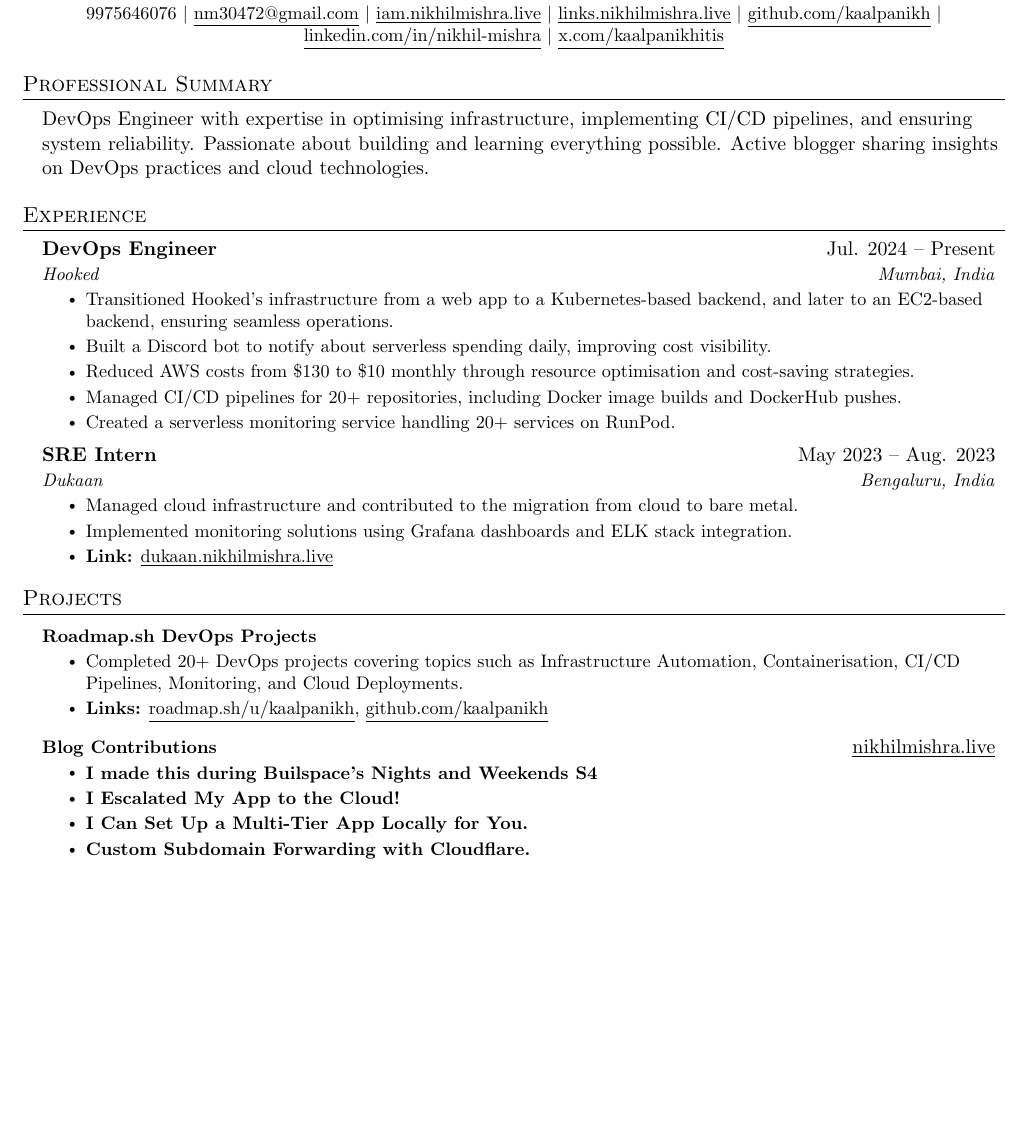
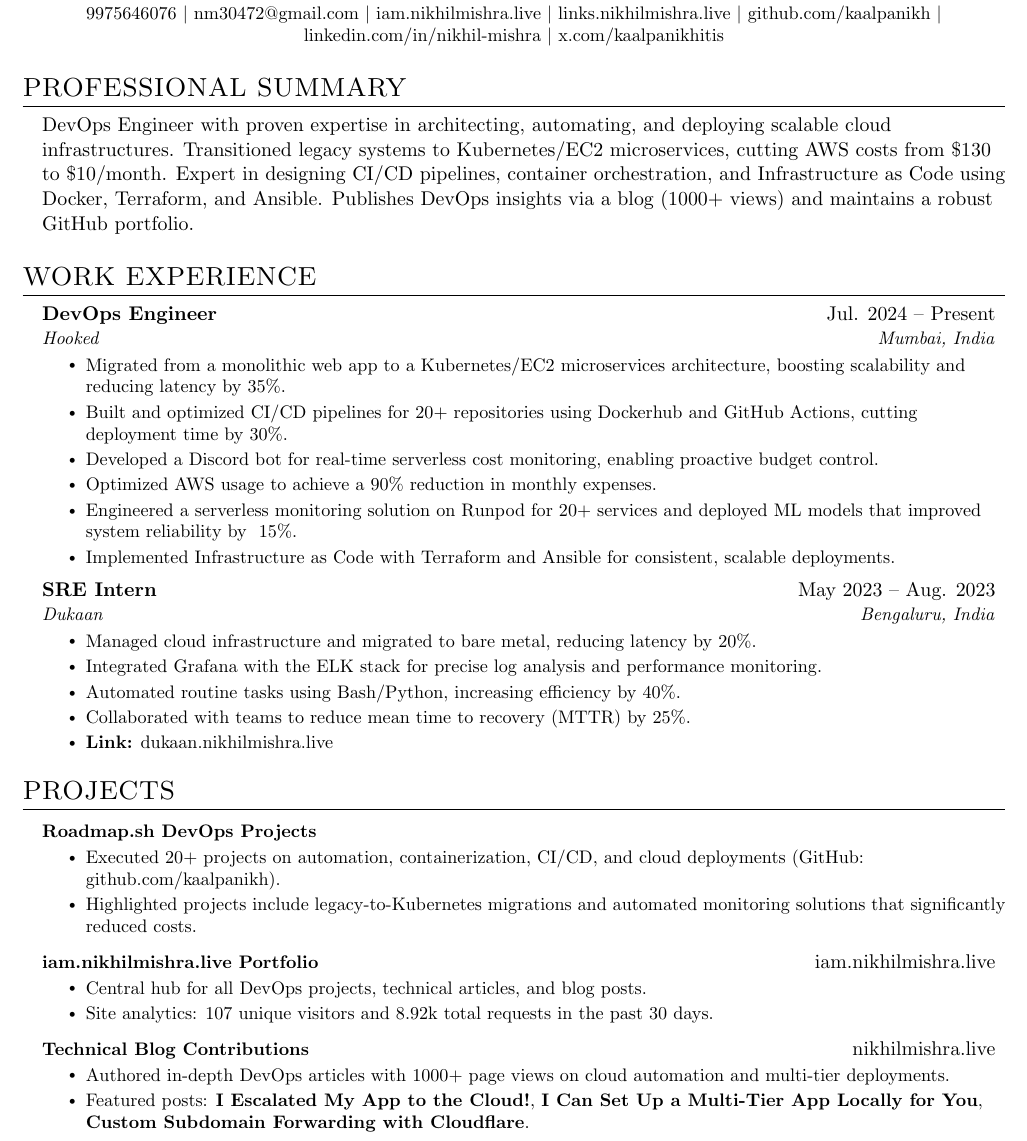
Before and after one commit to kaalpanikh/Resume, a LaTeX document (main.tex): part of the page before the commit and part of page 1 of 2 after it, cut so that both start at the same text, the shorter picture padded with empty space. Compiled offline with pdfLaTeX.

Commit message:
resume updated

```diff
--- a/main.tex
+++ b/main.tex
@@ -99,64 +76,70 @@
 
 %----------HEADING----------
 \begin{center}
-    \textbf{\Huge \scshape Nikhil Mishra} \\ \vspace{1pt}
-    \small  9975646076 $|$ \href{mailto:nm30472@gmail.com}{\underline{nm30472@gmail.com}} $|$
-    \href{https://iam.nikhilmishra.live}{\underline{iam.nikhilmishra.live}} $|$
-    \href{https://links.nikhilmishra.live}{\underline{links.nikhilmishra.live}} $|$
-    \href{https://github.com/kaalpanikh}{\underline{github.com/kaalpanikh}} $|$
-    \href{https://linkedin.com/in/nikhil-mishra}{\underline{linkedin.com/in/nikhil-mishra}} $|$
-    \href{https://x.com/kaalpanikhitis}{\underline{x.com/kaalpanikhitis}}
+  \textbf{\Huge Nikhil Mishra} \\ \vspace{1pt}
+  \small 9975646076 $|$ \href{mailto:nm30472@gmail.com}{nm30472@gmail.com} $|$
+  \href{https://iam.nikhilmishra.live}{iam.nikhilmishra.live} $|$
+  \href{https://links.nikhilmishra.live}{links.nikhilmishra.live} $|$
+  \href{https://github.com/kaalpanikh}{github.com/kaalpanikh} $|$
+  \href{https://linkedin.com/in/nikhil-mishra}{linkedin.com/in/nikhil-mishra} $|$
+  \href{https://x.com/kaalpanikhitis}{x.com/kaalpanikhitis}
 \end{center}
 
 %-----------PROFESSIONAL SUMMARY-----------
-\section{Professional Summary}
+\section{PROFESSIONAL SUMMARY}
   \resumeSubHeadingListStart
     \item{
-      DevOps Engineer with expertise in optimising infrastructure, implementing CI/CD pipelines, and ensuring system reliability. Passionate about building and learning everything possible. Active blogger sharing insights on DevOps practices and cloud technologies.
+      DevOps Engineer with proven expertise in architecting, automating, and deploying scalable cloud infrastructures. Transitioned legacy systems to Kubernetes/EC2 microservices, cutting AWS costs from \$130 to \$10/month. Expert in designing CI/CD pipelines, container orchestration, and Infrastructure as Code using Docker, Terraform, and Ansible. Publishes DevOps insights via a blog (1000+ views) and maintains a robust GitHub portfolio.
     }
   \resumeSubHeadingListEnd
 
-%-----------EXPERIENCE-----------
-\section{Experience}
+%-----------WORK EXPERIENCE-----------
+\section{WORK EXPERIENCE}
   \resumeSubHeadingListStart
     \resumeSubheading
       {DevOps Engineer}{Jul. 2024 -- Present}
       {Hooked}{Mumbai, India}
       \resumeItemListStart
-        \resumeItem{Transitioned Hooked's infrastructure from a web app to a Kubernetes-based backend, and later to an EC2-based backend, ensuring seamless operations.}
-        \resumeItem{Built a Discord bot to notify about serverless spending daily, improving cost visibility.}
-        \resumeItem{Reduced AWS costs from \$130 to \$10 monthly through resource optimisation and cost-saving strategies.}
-        \resumeItem{Managed CI/CD pipelines for 20+ repositories, including Docker image builds and DockerHub pushes.}
-        \resumeItem{Created a serverless monitoring service handling 20+ services on RunPod.}
+        \resumeItem{Migrated from a monolithic web app to a Kubernetes/EC2 microservices architecture, boosting scalability and reducing latency by 35\%.}
+        \resumeItem{Built and optimized CI/CD pipelines for 20+ repositories using Dockerhub and GitHub Actions, cutting deployment time by 30\%.}
+        \resumeItem{Developed a Discord bot for real-time serverless cost monitoring, enabling proactive budget control.}
+        \resumeItem{Optimized AWS usage to achieve a 90\% reduction in monthly expenses.}
+        \resumeItem{Engineered a serverless monitoring solution on Runpod for 20+ services and deployed ML models that improved system reliability by ~15\%.}
+        \resumeItem{Implemented Infrastructure as Code with Terraform and Ansible for consistent, scalable deployments.}
       \resumeItemListEnd
 
     \resumeSubheading
       {SRE Intern}{May 2023 -- Aug. 2023}
       {Dukaan}{Bengaluru, India}
       \resumeItemListStart
-        \resumeItem{Managed cloud infrastructure and contributed to the migration from cloud to bare metal.}
-        \resumeItem{Implemented monitoring solutions using Grafana dashboards and ELK stack integration.}
-        \resumeItem{\textbf{Link:} \href{https://dukaan.nikhilmishra.live}{\underline{dukaan.nikhilmishra.live}}}
+        \resumeItem{Managed cloud infrastructure and migrated to bare metal, reducing latency by 20\%.}
+        \resumeItem{Integrated Grafana with the ELK stack for precise log analysis and performance monitoring.}
+        \resumeItem{Automated routine tasks using Bash/Python, increasing efficiency by 40\%.}
+        \resumeItem{Collaborated with teams to reduce mean time to recovery (MTTR) by 25\%.}
+        \resumeItem{\textbf{Link:} \href{https://dukaan.nikhilmishra.live}{dukaan.nikhilmishra.live}}
       \resumeItemListEnd
   \resumeSubHeadingListEnd
 
 %-----------PROJECTS-----------
-\section{Projects}
+\section{PROJECTS}
   \resumeSubHeadingListStart
     \resumeProjectHeading
       {\textbf{Roadmap.sh DevOps Projects}}{}
       \resumeItemListStart
-        \resumeItem{Completed 20+ DevOps projects covering topics such as Infrastructure Automation, Containerisation, CI/CD Pipelines, Monitoring, and Cloud Deployments.}
-        \resumeItem{\textbf{Links:} \href{https://roadmap.sh/u/kaalpanikh}{\underline{roadmap.sh/u/kaalpanikh}}, \href{https://github.com/kaalpanikh}{\underline{github.com/kaalpanikh}}}
+        \resumeItem{Executed 20+ projects on automation, containerization, CI/CD, and cloud deployments (GitHub: \href{https://github.com/kaalpanikh}{github.com/kaalpanikh}).}
+        \resumeItem{Highlighted projects include legacy-to-Kubernetes migrations and automated monitoring solutions that significantly reduced costs.}
       \resumeItemListEnd
-
     \resumeProjectHeading
-      {\textbf{Blog Contributions}}{\href{https://nikhilmishra.live}{\underline{nikhilmishra.live}}}
+      {\textbf{iam.nikhilmishra.live Portfolio}}{\href{https://iam.nikhilmishra.live}{iam.nikhilmishra.live}}
       \resumeItemListStart
-        \resumeItem{\textbf{I made this during Builspace's Nights and Weekends S4}}
-        \resumeItem{\textbf{I Escalated My App to the Cloud!}}
-        \resumeItem{\textbf{I Can Set Up a Multi-Tier App Locally for You.}}
-        \resumeItem{\textbf{Custom Subdomain Forwarding with Cloudflare.}}
+        \resumeItem{Central hub for all DevOps projects, technical articles, and blog posts.}
+        \resumeItem{Site analytics: 107 unique visitors and 8.92k total requests in the past 30 days.}
+      \resumeItemListEnd
+    \resumeProjectHeading
+      {\textbf{Technical Blog Contributions}}{\href{https://nikhilmishra.live}{nikhilmishra.live}}
+      \resumeItemListStart
+        \resumeItem{Authored in-depth DevOps articles with 1000+ page views on cloud automation and multi-tier deployments.}
+        \resumeItem{Featured posts: \textbf{I Escalated My App to the Cloud!}, \textbf{I Can Set Up a Multi-Tier App Locally for You}, \textbf{Custom Subdomain Forwarding with Cloudflare}.}
       \resumeItemListEnd
   \resumeSubHeadingListEnd
 
@@ -174,2 +159,3 @@
 
 %-----------EDUCATION-----------
+\section{EDUCATION}
```
Also changed, not shown: Nikhil_Resume_New.pdf, main.tex (92 more changed lines).
